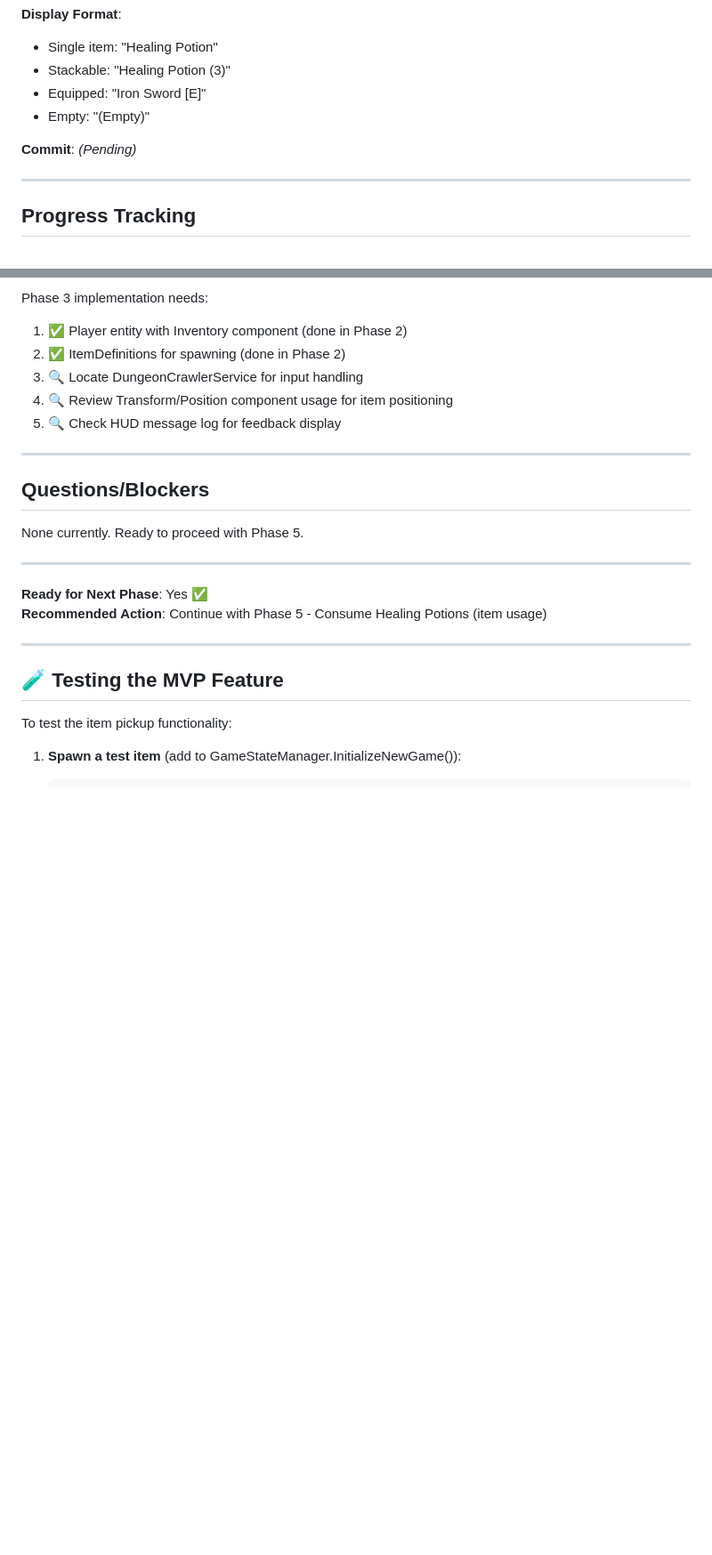
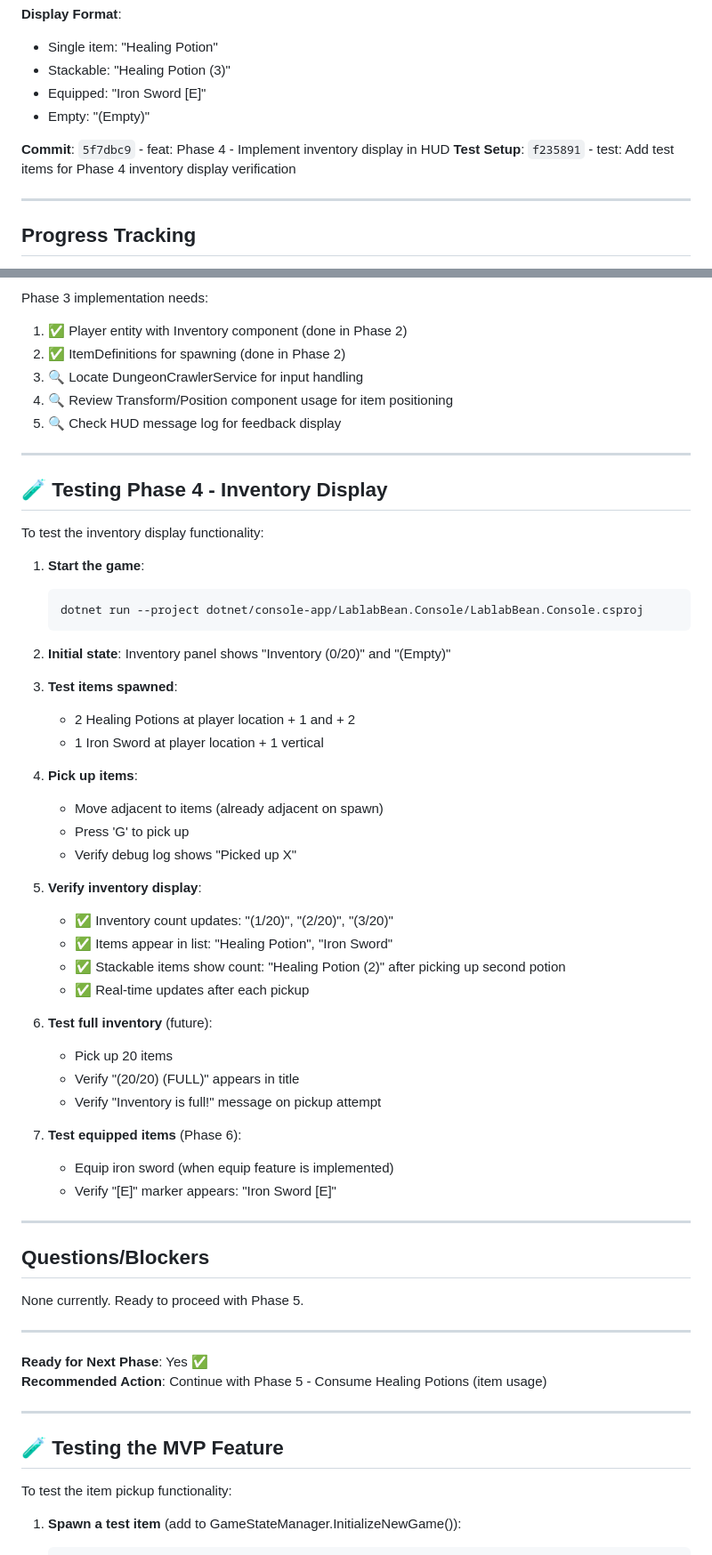
Before and after one commit to GiantCroissant-Lunar/lablab-bean, a Markdown page: specs/001-inventory-system/PROGRESS.md, 2 parts joined by grey strips. Shown at 89% size. GitHub-like rendering; blank space fills up the shorter version.

Commit message:
docs: Update progress tracker for Phase 4 completion
- Document all 6 tasks completed (T022-T027)
- Add technical implementation notes
- Add testing procedures for inventory display
- Update milestones: 27/45 tasks complete (60%)
- Phase 4 complete: Inventory now visible in HUD! 🎉

````diff
--- a/specs/001-inventory-system/PROGRESS.md
+++ b/specs/001-inventory-system/PROGRESS.md
@@ -150,7 +150,8 @@ dotnet/framework/LablabBean.Game.TerminalUI/
 - Equipped: "Iron Sword [E]"
 - Empty: "(Empty)"
 
-**Commit**: *(Pending)*
+**Commit**: `5f7dbc9` - feat: Phase 4 - Implement inventory display in HUD
+**Test Setup**: `f235891` - test: Add test items for Phase 4 inventory display verification
 
 ---
 
@@ -203,6 +204,43 @@ Phase 3 implementation needs:
 
 ---
 
+## 🧪 Testing Phase 4 - Inventory Display
+
+To test the inventory display functionality:
+
+1. **Start the game**:
+   ```bash
+   dotnet run --project dotnet/console-app/LablabBean.Console/LablabBean.Console.csproj
+   ```
+
+2. **Initial state**: Inventory panel shows "Inventory (0/20)" and "(Empty)"
+
+3. **Test items spawned**:
+   - 2 Healing Potions at player location + 1 and + 2
+   - 1 Iron Sword at player location + 1 vertical
+
+4. **Pick up items**:
+   - Move adjacent to items (already adjacent on spawn)
+   - Press 'G' to pick up
+   - Verify debug log shows "Picked up X"
+
+5. **Verify inventory display**:
+   - ✅ Inventory count updates: "(1/20)", "(2/20)", "(3/20)"
+   - ✅ Items appear in list: "Healing Potion", "Iron Sword"
+   - ✅ Stackable items show count: "Healing Potion (2)" after picking up second potion
+   - ✅ Real-time updates after each pickup
+
+6. **Test full inventory** (future):
+   - Pick up 20 items
+   - Verify "(20/20) (FULL)" appears in title
+   - Verify "Inventory is full!" message on pickup attempt
+
+7. **Test equipped items** (Phase 6):
+   - Equip iron sword (when equip feature is implemented)
+   - Verify "[E]" marker appears: "Iron Sword [E]"
+
+---
+
 ## Questions/Blockers
 
 None currently. Ready to proceed with Phase 5.
````
